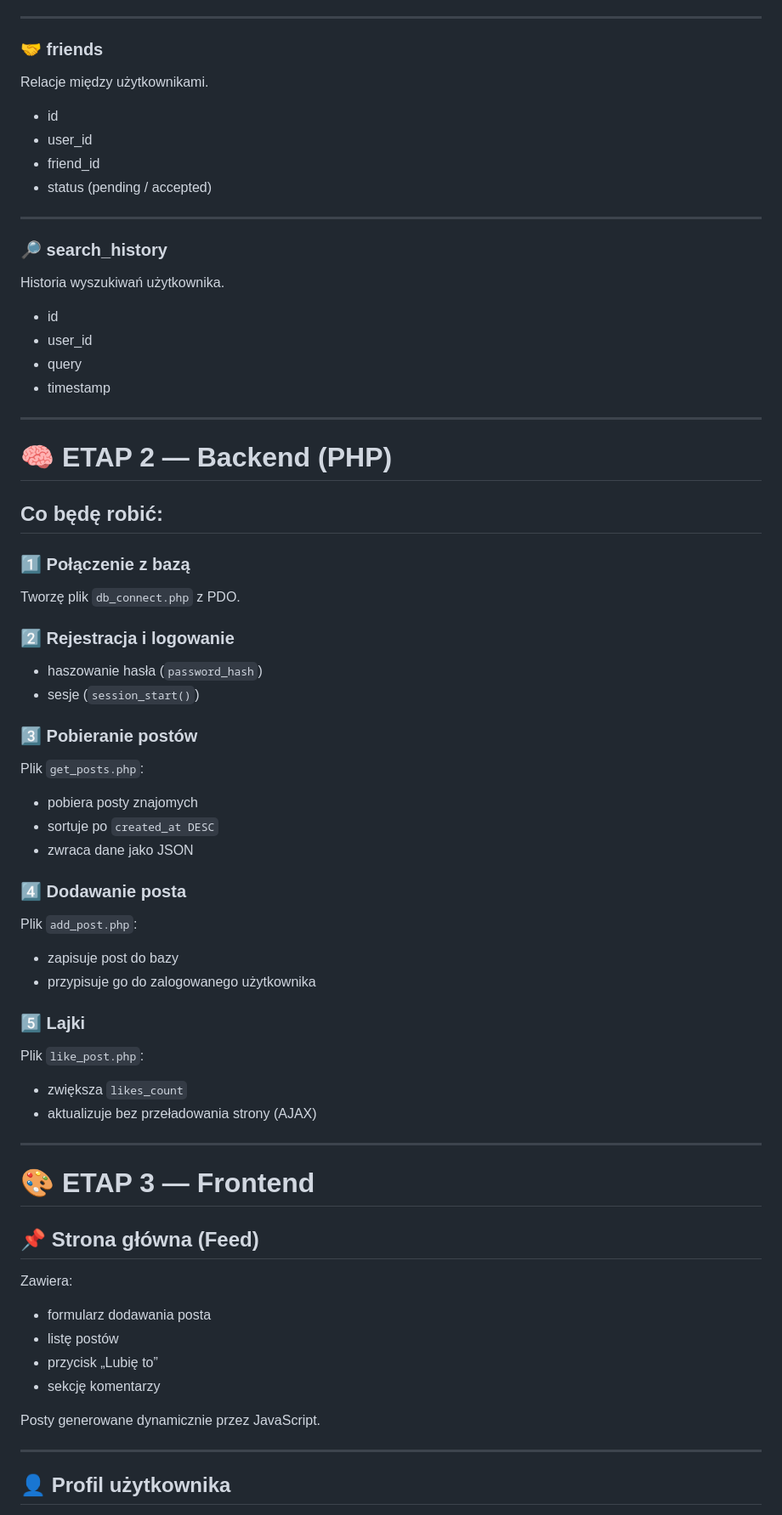
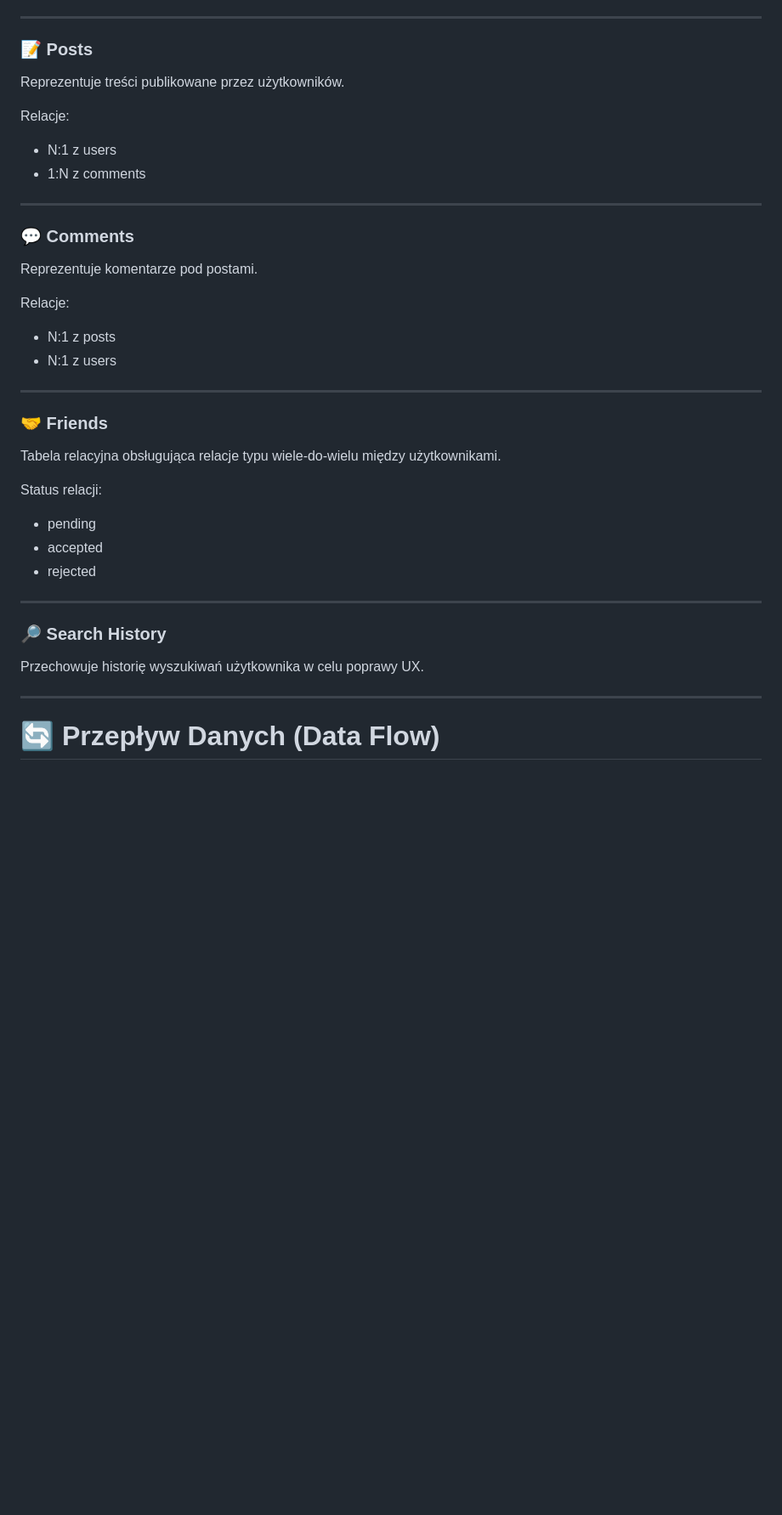
Before and after one commit to VitalKor1/Markdown-Facebook, a Markdown page: mardown.md, the part around one of its changes. Shown at 85% size. Drawn GitHub-style; blank space fills up the shorter version.

```diff
--- a/mardown.md
+++ b/mardown.md
@@ -59,68 +73,38 @@ Komentarze pod postami.
 
 ---
 
-### 🤝 friends
-Relacje między użytkownikami.
+### 📝 Posts
+Reprezentuje treści publikowane przez użytkowników.
 
-- id
-- user_id
-- friend_id
-- status (pending / accepted)
+Relacje:
+- N:1 z users
+- 1:N z comments
 
 ---
 
-### 🔎 search_history
-Historia wyszukiwań użytkownika.
+### 💬 Comments
+Reprezentuje komentarze pod postami.
 
-- id
-- user_id
-- query
-- timestamp
+Relacje:
+- N:1 z posts
+- N:1 z users
 
 ---
 
-# 🧠 ETAP 2 — Backend (PHP)
+### 🤝 Friends
+Tabela relacyjna obsługująca relacje typu wiele-do-wielu między użytkownikami.
 
-## Co będę robić:
-
-### 1️⃣ Połączenie z bazą
-Tworzę plik `db_connect.php` z PDO.
-
-### 2️⃣ Rejestracja i logowanie
-- haszowanie hasła (`password_hash`)
-- sesje (`session_start()`)
-
-### 3️⃣ Pobieranie postów
-Plik `get_posts.php`:
-- pobiera posty znajomych
-- sortuje po `created_at DESC`
-- zwraca dane jako JSON
-
-### 4️⃣ Dodawanie posta
-Plik `add_post.php`:
-- zapisuje post do bazy
-- przypisuje go do zalogowanego użytkownika
-
-### 5️⃣ Lajki
-Plik `like_post.php`:
-- zwiększa `likes_count`
-- aktualizuje bez przeładowania strony (AJAX)
+Status relacji:
+- pending
+- accepted
+- rejected
 
 ---
 
-# 🎨 ETAP 3 — Frontend
-
-## 📌 Strona główna (Feed)
-
-Zawiera:
-- formularz dodawania posta
-- listę postów
-- przycisk „Lubię to”
-- sekcję komentarzy
-
-Posty generowane dynamicznie przez JavaScript.
+### 🔎 Search History
+Przechowuje historię wyszukiwań użytkownika w celu poprawy UX.
 
 ---
 
-## 👤 Profil użytkownika
+# 🔄 Przepływ Danych (Data Flow)
 
```
Also changed, not shown: other parts of mardown.md (+70 -104 lines).
